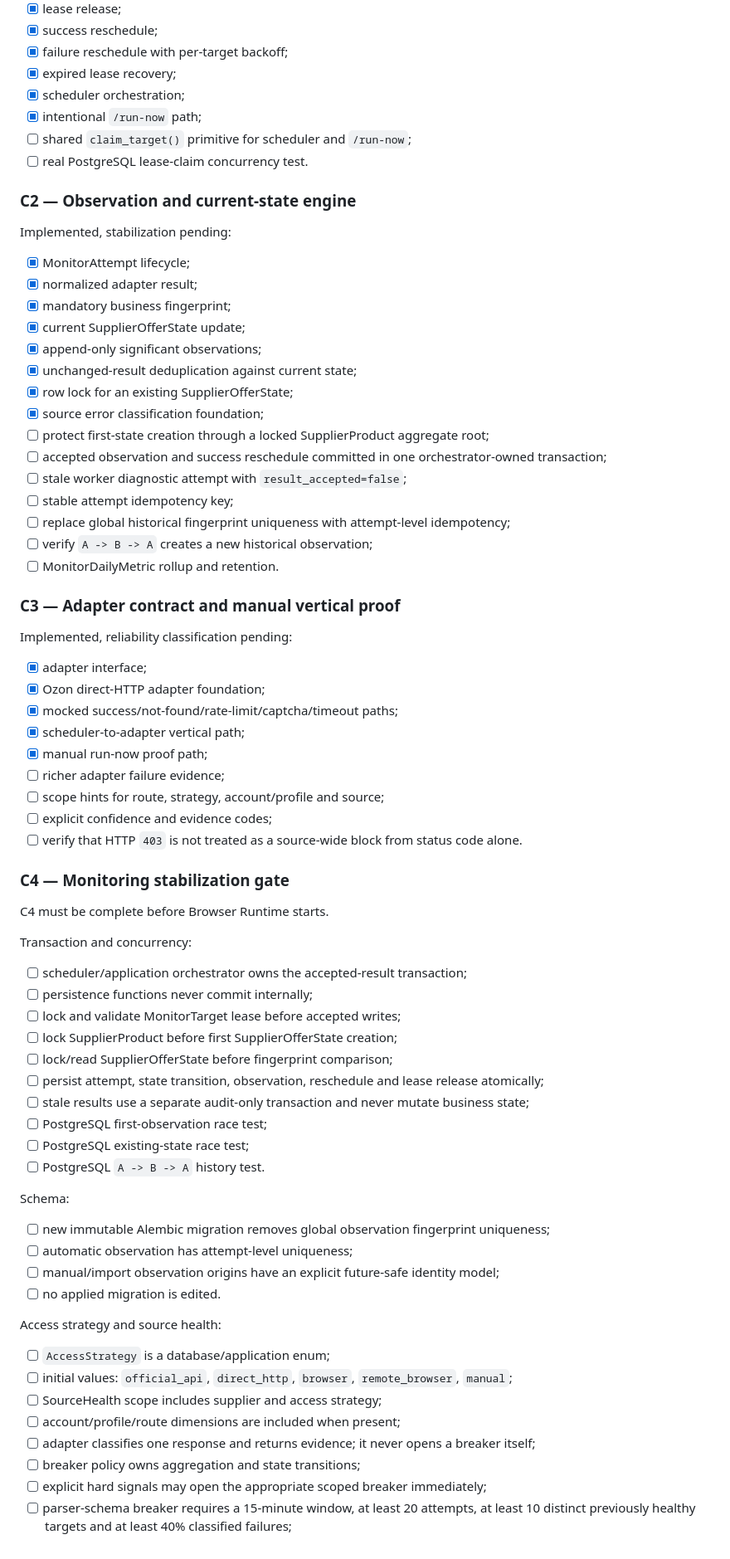
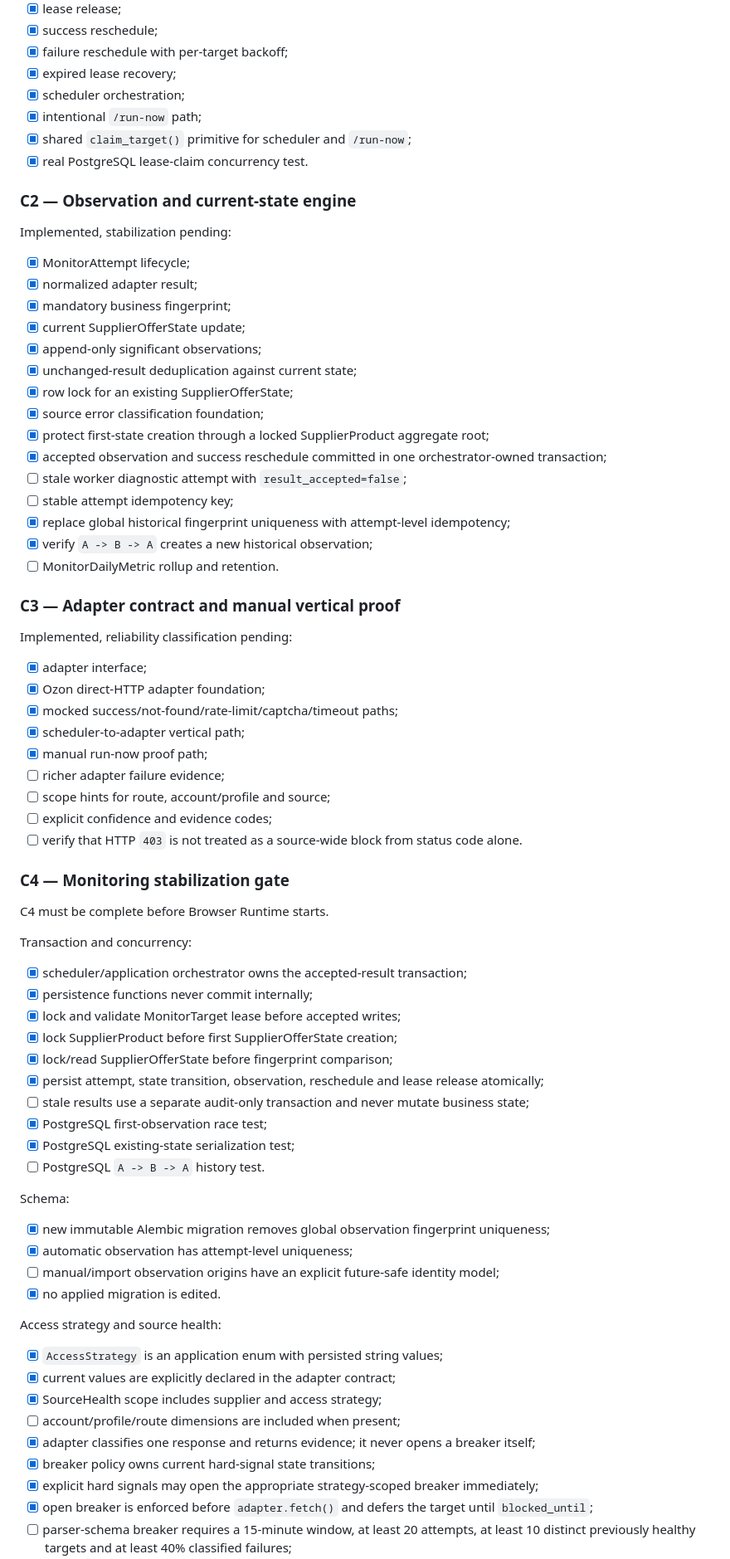
Before and after one commit to Aley133/leo-crm, a Markdown page: ROADMAP.md, the part around one of its changes. Shown at 83% size. Drawn GitHub-style.

Commit message:
docs: reconcile Phase C roadmap with implementation

```diff
--- a/ROADMAP.md
+++ b/ROADMAP.md
@@ -92,8 +92,8 @@ Implemented, final verification pending:
 - [x] expired lease recovery;
 - [x] scheduler orchestration;
 - [x] intentional `/run-now` path;
-- [ ] shared `claim_target()` primitive for scheduler and `/run-now`;
-- [ ] real PostgreSQL lease-claim concurrency test.
+- [x] shared `claim_target()` primitive for scheduler and `/run-now`;
+- [x] real PostgreSQL lease-claim concurrency test.
 
 ### C2 — Observation and current-state engine
 
@@ -107,12 +107,12 @@ Implemented, stabilization pending:
 - [x] unchanged-result deduplication against current state;
 - [x] row lock for an existing SupplierOfferState;
 - [x] source error classification foundation;
-- [ ] protect first-state creation through a locked SupplierProduct aggregate root;
-- [ ] accepted observation and success reschedule committed in one orchestrator-owned transaction;
+- [x] protect first-state creation through a locked SupplierProduct aggregate root;
+- [x] accepted observation and success reschedule committed in one orchestrator-owned transaction;
 - [ ] stale worker diagnostic attempt with `result_accepted=false`;
 - [ ] stable attempt idempotency key;
-- [ ] replace global historical fingerprint uniqueness with attempt-level idempotency;
-- [ ] verify `A -> B -> A` creates a new historical observation;
+- [x] replace global historical fingerprint uniqueness with attempt-level idempotency;
+- [x] verify `A -> B -> A` creates a new historical observation;
 - [ ] MonitorDailyMetric rollup and retention.
 
 ### C3 — Adapter contract and manual vertical proof
@@ -125,7 +125,7 @@ Implemented, reliability classification pending:
 - [x] scheduler-to-adapter vertical path;
 - [x] manual run-now proof path;
 - [ ] richer adapter failure evidence;
-- [ ] scope hints for route, strategy, account/profile and source;
+- [ ] scope hints for route, account/profile and source;
 - [ ] explicit confidence and evidence codes;
 - [ ] verify that HTTP `403` is not treated as a source-wide block from status code alone.
 
@@ -135,31 +135,32 @@ C4 must be complete before Browser Runtime starts.
 
 Transaction and concurrency:
 
-- [ ] scheduler/application orchestrator owns the accepted-result transaction;
-- [ ] persistence functions never commit internally;
-- [ ] lock and validate MonitorTarget lease before accepted writes;
-- [ ] lock SupplierProduct before first SupplierOfferState creation;
-- [ ] lock/read SupplierOfferState before fingerprint comparison;
-- [ ] persist attempt, state transition, observation, reschedule and lease release atomically;
+- [x] scheduler/application orchestrator owns the accepted-result transaction;
+- [x] persistence functions never commit internally;
+- [x] lock and validate MonitorTarget lease before accepted writes;
+- [x] lock SupplierProduct before first SupplierOfferState creation;
+- [x] lock/read SupplierOfferState before fingerprint comparison;
+- [x] persist attempt, state transition, observation, reschedule and lease release atomically;
 - [ ] stale results use a separate audit-only transaction and never mutate business state;
-- [ ] PostgreSQL first-observation race test;
-- [ ] PostgreSQL existing-state race test;
+- [x] PostgreSQL first-observation race test;
+- [x] PostgreSQL existing-state serialization test;
 - [ ] PostgreSQL `A -> B -> A` history test.
 
 Schema:
 
-- [ ] new immutable Alembic migration removes global observation fingerprint uniqueness;
-- [ ] automatic observation has attempt-level uniqueness;
+- [x] new immutable Alembic migration removes global observation fingerprint uniqueness;
+- [x] automatic observation has attempt-level uniqueness;
 - [ ] manual/import observation origins have an explicit future-safe identity model;
-- [ ] no applied migration is edited.
+- [x] no applied migration is edited.
 
 Access strategy and source health:
 
-- [ ] `AccessStrategy` is a database/application enum;
-- [ ] initial values: `official_api`, `direct_http`, `browser`, `remote_browser`, `manual`;
-- [ ] SourceHealth scope includes supplier and access strategy;
+- [x] `AccessStrategy` is an application enum with persisted string values;
+- [x] current values are explicitly declared in the adapter contract;
+- [x] SourceHealth scope includes supplier and access strategy;
 - [ ] account/profile/route dimensions are included when present;
-- [ ] adapter classifies one response and returns evidence; it never opens a breaker itself;
-- [ ] breaker policy owns aggregation and state transitions;
-- [ ] explicit hard signals may open the appropriate scoped breaker immediately;
+- [x] adapter classifies one response and returns evidence; it never opens a breaker itself;
+- [x] breaker policy owns current hard-signal state transitions;
+- [x] explicit hard signals may open the appropriate strategy-scoped breaker immediately;
+- [x] open breaker is enforced before `adapter.fetch()` and defers the target until `blocked_until`;
 - [ ] parser-schema breaker requires a 15-minute window, at least 20 attempts, at least 10 distinct previously healthy targets and at least 40% classified failures;
```
Also changed, not shown: other parts of ROADMAP.md (+15 -13 lines).
